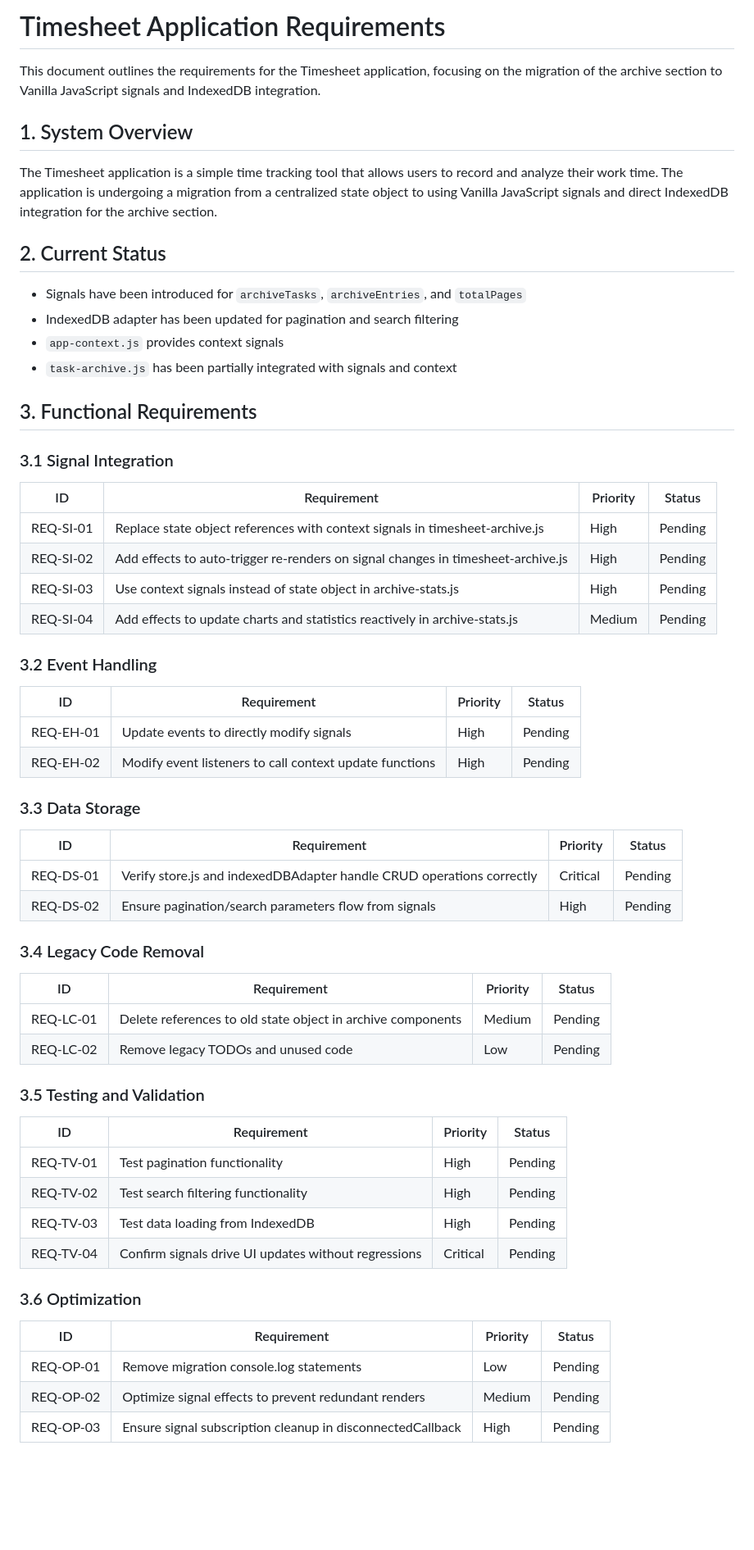
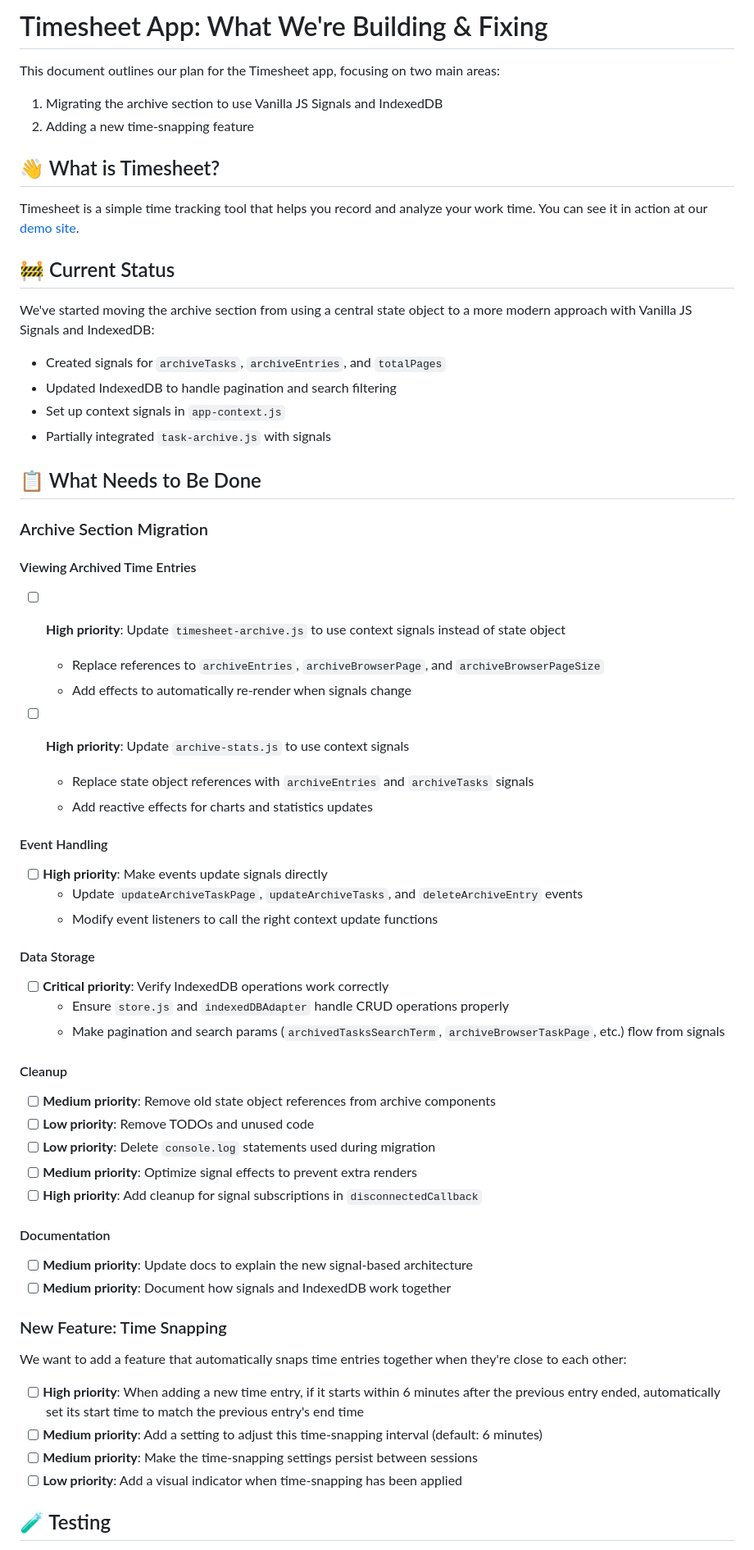
Before and after one commit to peter-sharp/timesheet, a Markdown page: REQUIREMENTS.md, the part around one of its changes. Shown at 82% size. GitHub-like rendering; blank space fills up the shorter version.

Commit message:
Rewrite requirements doc with user-friendly format and add time-snapping feature
Update REQUIREMENTS.md to use a more conversational tone with clear task items and checkboxes. Reorganize content with emojis and better section headings while adding details about the new time-snapping feature. Also includes minor changes to archive.js.

```diff
--- a/REQUIREMENTS.md
+++ b/REQUIREMENTS.md
@@ -1,64 +1,64 @@
-# Timesheet Application Requirements
+# Timesheet App: What We're Building & Fixing
 
-This document outlines the requirements for the Timesheet application, focusing on the migration of the archive section to Vanilla JavaScript signals and IndexedDB integration.
+This document outlines our plan for the Timesheet app, focusing on two main areas:
+1. Migrating the archive section to use Vanilla JS Signals and IndexedDB
+2. Adding a new time-snapping feature
 
-## 1. System Overview
+## 👋 What is Timesheet?
 
-The Timesheet application is a simple time tracking tool that allows users to record and analyze their work time. The application is undergoing a migration from a centralized state object to using Vanilla JavaScript signals and direct IndexedDB integration for the archive section.
+Timesheet is a simple time tracking tool that helps you record and analyze your work time. You can see it in action at our [demo site](https://peter-sharp.github.io/timesheet).
 
-## 2. Current Status
+## 🚧 Current Status
 
-- Signals have been introduced for `archiveTasks`, `archiveEntries`, and `totalPages`
-- IndexedDB adapter has been updated for pagination and search filtering
-- `app-context.js` provides context signals
-- `task-archive.js` has been partially integrated with signals and context
+We've started moving the archive section from using a central state object to a more modern approach with Vanilla JS Signals and IndexedDB:
 
-## 3. Functional Requirements
+- Created signals for `archiveTasks`, `archiveEntries`, and `totalPages`
+- Updated IndexedDB to handle pagination and search filtering
+- Set up context signals in `app-context.js`
+- Partially integrated `task-archive.js` with signals
 
-### 3.1 Signal Integration
+## 📋 What Needs to Be Done
 
-| ID | Requirement | Priority | Status |
-|----|-------------|----------|--------|
-| REQ-SI-01 | Replace state object references with context signals in timesheet-archive.js | High | Pending |
-| REQ-SI-02 | Add effects to auto-trigger re-renders on signal changes in timesheet-archive.js | High | Pending |
-| REQ-SI-03 | Use context signals instead of state object in archive-stats.js | High | Pending |
-| REQ-SI-04 | Add effects to update charts and statistics reactively in archive-stats.js | Medium | Pending |
+### Archive Section Migration
 
-### 3.2 Event Handling
+#### Viewing Archived Time Entries
+- [ ] **High priority**: Update `timesheet-archive.js` to use context signals instead of state object
+  * Replace references to `archiveEntries`, `archiveBrowserPage`, and `archiveBrowserPageSize`
+  * Add effects to automatically re-render when signals change
 
-| ID | Requirement | Priority | Status |
-|----|-------------|----------|--------|
-| REQ-EH-01 | Update events to directly modify signals | High | Pending |
-| REQ-EH-02 | Modify event listeners to call context update functions | High | Pending |
+- [ ] **High priority**: Update `archive-stats.js` to use context signals
+  * Replace state object references with `archiveEntries` and `archiveTasks` signals
+  * Add reactive effects for charts and statistics updates
 
-### 3.3 Data Storage
+#### Event Handling
+- [ ] **High priority**: Make events update signals directly
+  * Update `updateArchiveTaskPage`, `updateArchiveTasks`, and `deleteArchiveEntry` events
+  * Modify event listeners to call the right context update functions
 
-| ID | Requirement | Priority | Status |
-|----|-------------|----------|--------|
-| REQ-DS-01 | Verify store.js and indexedDBAdapter handle CRUD operations correctly | Critical | Pending |
-| REQ-DS-02 | Ensure pagination/search parameters flow from signals | High | Pending |
+#### Data Storage
+- [ ] **Critical priority**: Verify IndexedDB operations work correctly
+  * Ensure `store.js` and `indexedDBAdapter` handle CRUD operations properly
+  * Make pagination and search params (`archivedTasksSearchTerm`, `archiveBrowserTaskPage`, etc.) flow from signals
 
-### 3.4 Legacy Code Removal
+#### Cleanup
+- [ ] **Medium priority**: Remove old state object references from archive components
+- [ ] **Low priority**: Remove TODOs and unused code
+- [ ] **Low priority**: Delete `console.log` statements used during migration
+- [ ] **Medium priority**: Optimize signal effects to prevent extra renders
+- [ ] **High priority**: Add cleanup for signal subscriptions in `disconnectedCallback`
 
-| ID | Requirement | Priority | Status |
-|----|-------------|----------|--------|
-| REQ-LC-01 | Delete references to old state object in archive components | Medium | Pending |
-| REQ-LC-02 | Remove legacy TODOs and unused code | Low | Pending |
+#### Documentation
+- [ ] **Medium priority**: Update docs to explain the new signal-based architecture
+- [ ] **Medium priority**: Document how signals and IndexedDB work together
 
-### 3.5 Testing and Validation
+### New Feature: Time Snapping
 
-| ID | Requirement | Priority | Status |
-|----|-------------|----------|--------|
-| REQ-TV-01 | Test pagination functionality | High | Pending |
-| REQ-TV-02 | Test search filtering functionality | High | Pending |
-| REQ-TV-03 | Test data loading from IndexedDB | High | Pending |
-| REQ-TV-04 | Confirm signals drive UI updates without regressions | Critical | Pending |
+We want to add a feature that automatically snaps time entries together when they're close to each other:
 
-### 3.6 Optimization
+- [ ] **High priority**: When adding a new time entry, if it starts within 6 minutes after the previous entry ended, automatically set its start time to match the previous entry's end time
+- [ ] **Medium priority**: Add a setting to adjust this time-snapping interval (default: 6 minutes)
+- [ ] **Medium priority**: Make the time-snapping settings persist between sessions
+- [ ] **Low priority**: Add a visual indicator when time-snapping has been applied
 
-| ID | Requirement | Priority | Status |
-|----|-------------|----------|--------|
-| REQ-OP-01 | Remove migration console.log statements | Low | Pending |
-| REQ-OP-02 | Optimize signal effects to prevent redundant renders | Medium | Pending |
-| REQ-OP-03 | Ensure signal subscription cleanup in disconnectedCallback | High | Pending |
+## 🧪 Testing
 
```
Also changed, not shown: other parts of REQUIREMENTS.md (+27 -19 lines).
